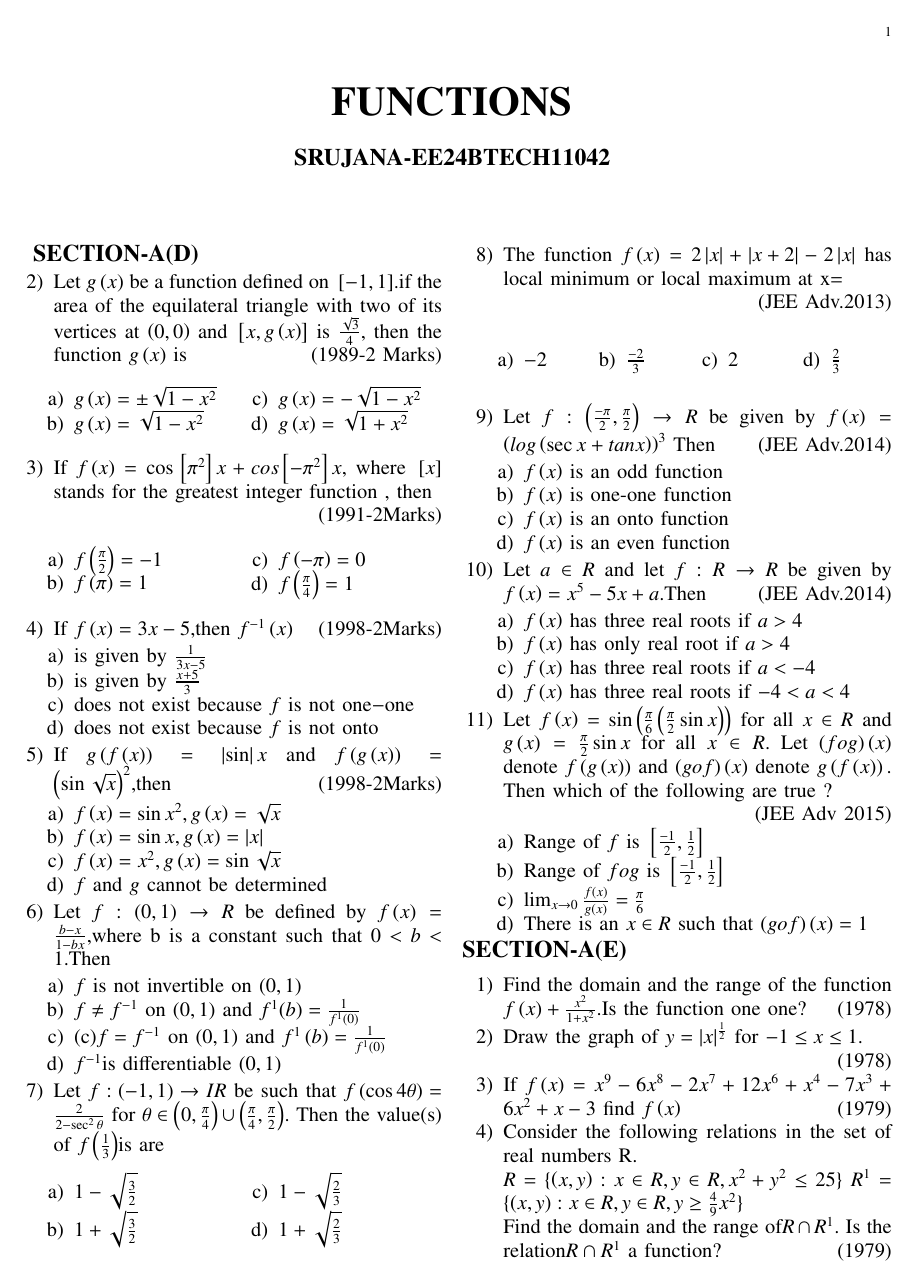
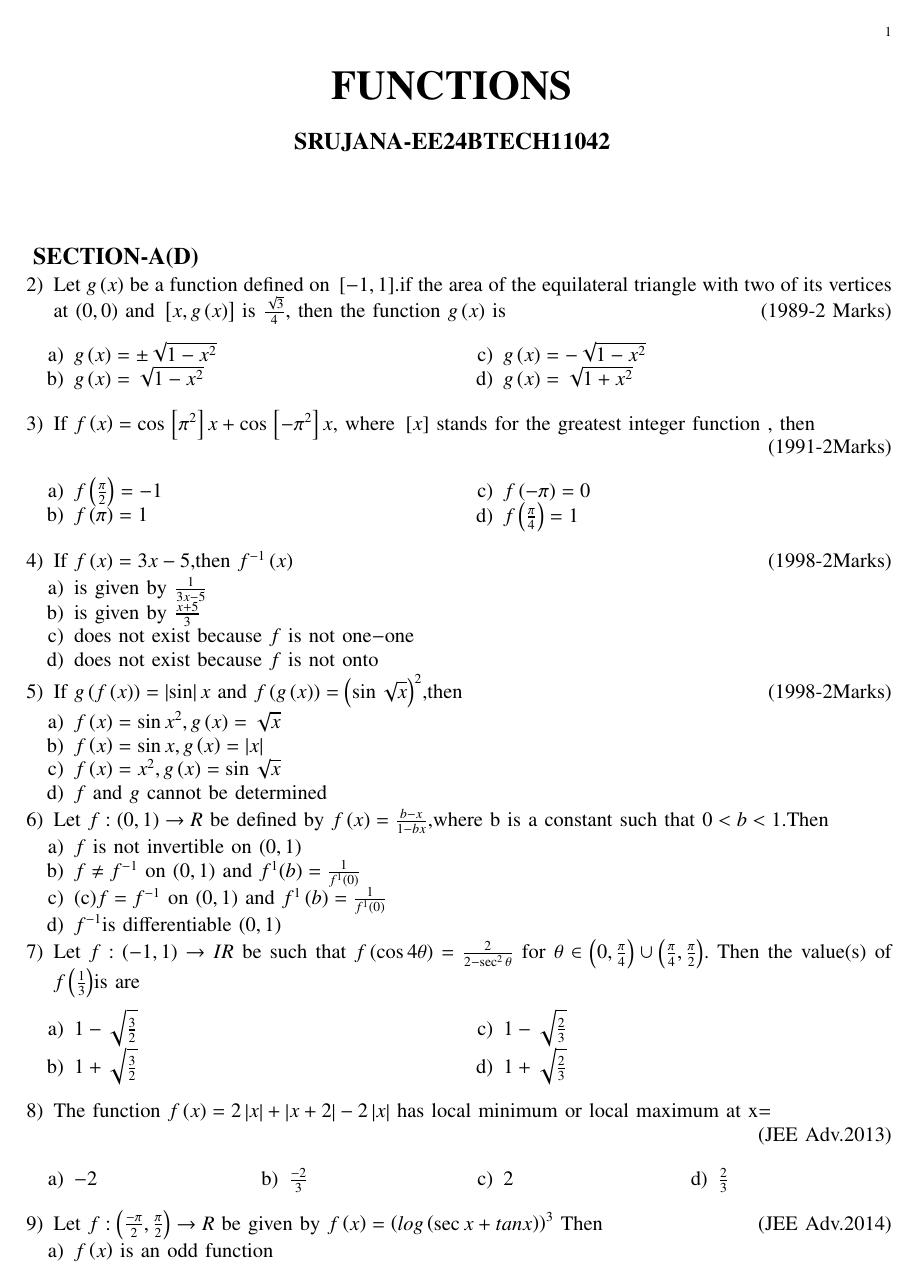
Before and after one commit to Srujana639124/Ee1030, a LaTeX problem sheet (assignment1/main.tex): page 1 of 2. The pictures show the PDF file assignment1/main.pdf that the author committed with the source.

Commit message:
main.tex

```diff
--- a/assignment1/main.tex
+++ b/assignment1/main.tex
@@ -51,13 +51,10 @@
 \begin{document}
 \bibliographystyle{IEEEtran}
 \vspace{3cm}
-
 \title{\textbf{FUNCTIONS}}
 \author{\textbf{SRUJANA-EE24BTECH11042}}
-
-
+\newpage
 \maketitle
-\newpage
 \bigskip
 
 \renewcommand{\thefigure}{\theenumi}
@@ -76,7 +73,7 @@
 \item $g\brak{x}=\sqrt{1+x^2}$
 \end{enumerate}
 \end{multicols}
-\item If $f\brak{x} = \cos\sbrak{\pi^2}x + cos\sbrak{-\pi^2}x$, where
+\item If $f\brak{x} = \cos\sbrak{\pi^2}x + \cos\sbrak{-\pi^2}x$, where
 \sbrak{x} stands for the greatest integer function , then
 
 \hfill(1991-2Marks)
```
Also changed, not shown: assignment1/main.pdf, assignment1/main.tex (2 more changed lines), 1 other file.
